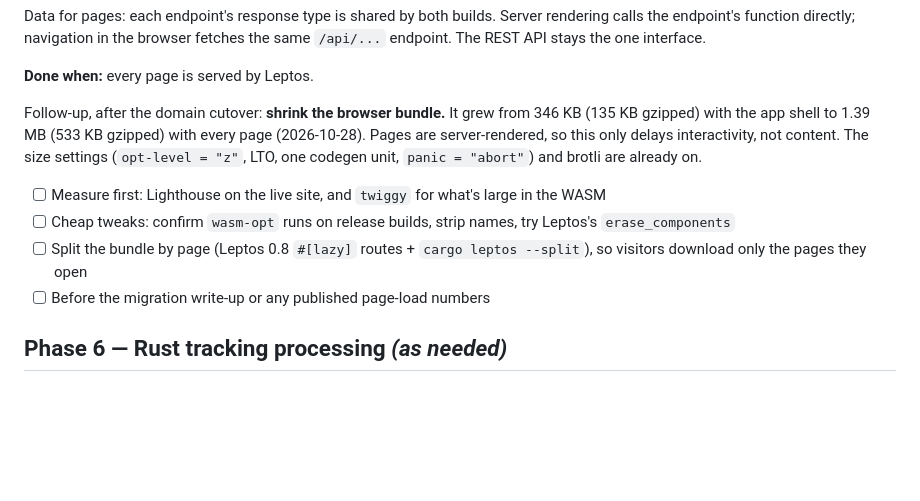
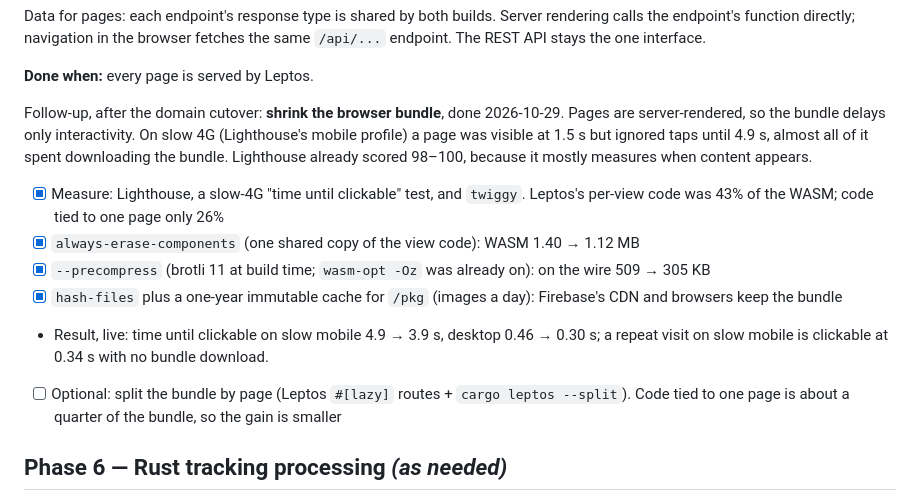
Before and after one commit to cutterbuck/snakepuck, a Markdown page: docs/MIGRATION_PLAN.md, the part around the change. Drawn GitHub-style; blank space fills up the shorter version.

```diff
--- a/docs/MIGRATION_PLAN.md
+++ b/docs/MIGRATION_PLAN.md
@@ -303,17 +303,22 @@ calls the endpoint's function directly; navigation in the browser fetches the sa
 
 **Done when:** every page is served by Leptos.
 
-Follow-up, after the domain cutover: **shrink the browser bundle.** It grew from 346 KB
-(135 KB gzipped) with the app shell to 1.39 MB (533 KB gzipped) with every page
-(2026-10-28). Pages are server-rendered, so this only delays interactivity, not content.
-The size settings (`opt-level = "z"`, LTO, one codegen unit, `panic = "abort"`) and brotli
-are already on.
-- [ ] Measure first: Lighthouse on the live site, and `twiggy` for what's large in the WASM
-- [ ] Cheap tweaks: confirm `wasm-opt` runs on release builds, strip names, try Leptos's
-      `erase_components`
-- [ ] Split the bundle by page (Leptos 0.8 `#[lazy]` routes + `cargo leptos --split`), so
-      visitors download only the pages they open
-- [ ] Before the migration write-up or any published page-load numbers
+Follow-up, after the domain cutover: **shrink the browser bundle**, done 2026-10-29.
+Pages are server-rendered, so the bundle delays only interactivity. On slow 4G (Lighthouse's
+mobile profile) a page was visible at 1.5 s but ignored taps until 4.9 s, almost all of it
+spent downloading the bundle. Lighthouse already scored 98–100, because it mostly measures
+when content appears.
+- [x] Measure: Lighthouse, a slow-4G "time until clickable" test, and `twiggy`. Leptos's
+      per-view code was 43% of the WASM; code tied to one page only 26%
+- [x] `always-erase-components` (one shared copy of the view code): WASM 1.40 → 1.12 MB
+- [x] `--precompress` (brotli 11 at build time; `wasm-opt -Oz` was already on): on the wire
+      509 → 305 KB
+- [x] `hash-files` plus a one-year immutable cache for `/pkg` (images a day): Firebase's
+      CDN and browsers keep the bundle
+- Result, live: time until clickable on slow mobile 4.9 → 3.9 s, desktop 0.46 → 0.30 s;
+  a repeat visit on slow mobile is clickable at 0.34 s with no bundle download.
+- [ ] Optional: split the bundle by page (Leptos `#[lazy]` routes + `cargo leptos --split`).
+      Code tied to one page is about a quarter of the bundle, so the gain is smaller
 
 ## Phase 6 — Rust tracking processing *(as needed)*
 - [ ] Identify logic that SQL handles poorly (possession chains, pressure/LPR metrics)
```
Also changed, not shown: docs/BENCHMARKS.md (+21 -0 lines).
